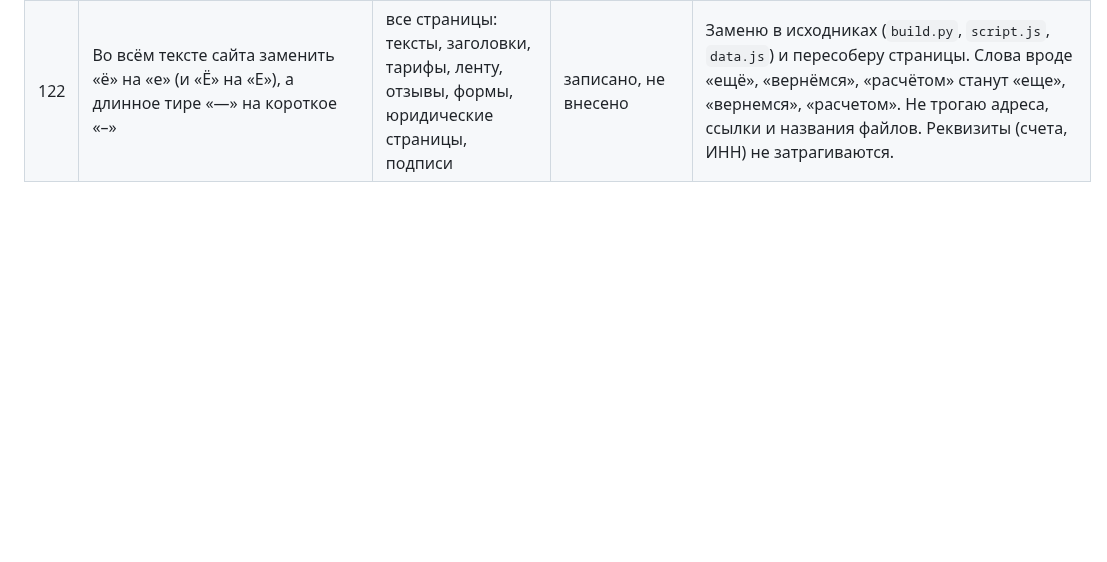
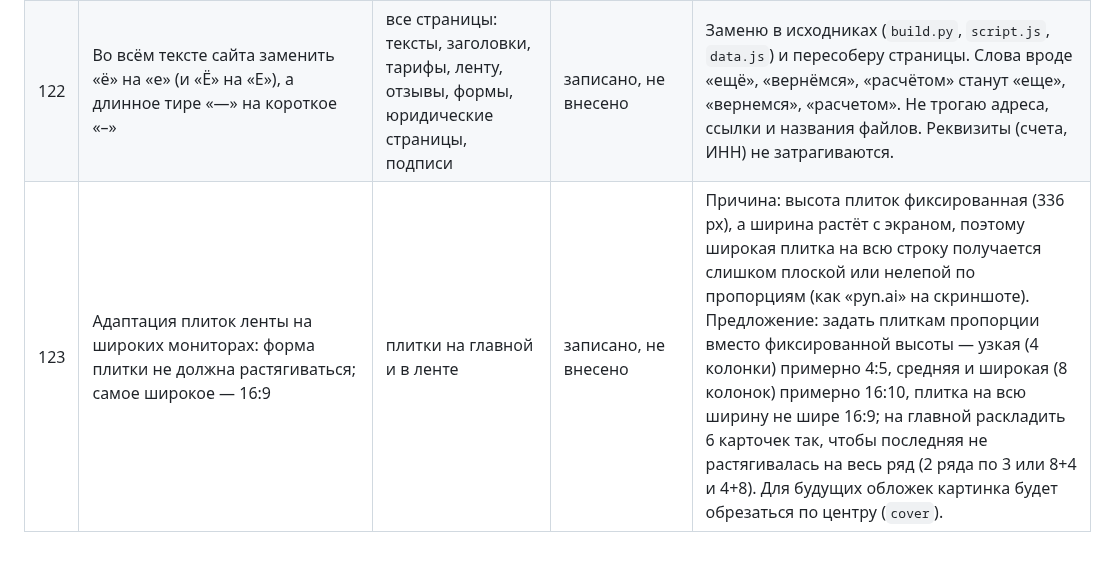
Before and after one commit to nikolaevdesign1/doska, a Markdown page: ПРАВКИ.md, the part around the change. Rendered like a GitHub page; blank space fills up the shorter version.

Commit message:
Правка 123: пропорции плиток на широких экранах (только запись)
Co-Authored-By: Claude Sonnet 5.5 <noreply@anthropic.com>
Claude-Session: https://claude.ai/code/session_01Uautk3qx7R2iW8qtg96AsK

```diff
--- a/ПРАВКИ.md
+++ b/ПРАВКИ.md
@@ -126,3 +126,4 @@
 | 120 | Ссылки соцсетей: dsgners → https://dsgners.ru/nikolaev_design, «Дизайн будка» → https://t.me/design_budka | страница «Контакты», подвал («следите за нами») | записано, не внесено | Сейчас у этих двух пунктов стоят заглушки «#». Ссылки откроются в новой вкладке. |
 | 121 | Строка «Являемся партнёрами beget»: опустить ниже от карточек тарифов; логотип beget выровнять по базовой линии текста, чтобы хвостик буквы «g» уходил ниже строки | низ блока тарифов на главной | записано, не внесено | Сейчас логотип выровнен по центру строки, поэтому тело букв «beget» стоит выше слов слева. Сделаю выравнивание по базовой линии и увеличу отступ сверху. |
 | 122 | Во всём тексте сайта заменить «ё» на «е» (и «Ё» на «Е»), а длинное тире «—» на короткое «–» | все страницы: тексты, заголовки, тарифы, ленту, отзывы, формы, юридические страницы, подписи | записано, не внесено | Заменю в исходниках (`build.py`, `script.js`, `data.js`) и пересоберу страницы. Слова вроде «ещё», «вернёмся», «расчётом» станут «еще», «вернемся», «расчетом». Не трогаю адреса, ссылки и названия файлов. Реквизиты (счета, ИНН) не затрагиваются. |
+| 123 | Адаптация плиток ленты на широких мониторах: форма плитки не должна растягиваться; самое широкое — 16:9 | плитки на главной и в ленте | записано, не внесено | Причина: высота плиток фиксированная (336 px), а ширина растёт с экраном, поэтому широкая плитка на всю строку получается слишком плоской или нелепой по пропорциям (как «pyn.ai» на скриншоте). Предложение: задать плиткам пропорции вместо фиксированной высоты — узкая (4 колонки) примерно 4:5, средняя и широкая (8 колонок) примерно 16:10, плитка на всю ширину не шире 16:9; на главной раскладить 6 карточек так, чтобы последняя не растягивалась на весь ряд (2 ряда по 3 или 8+4 и 4+8). Для будущих обложек картинка будет обрезаться по центру (`cover`). |
```
